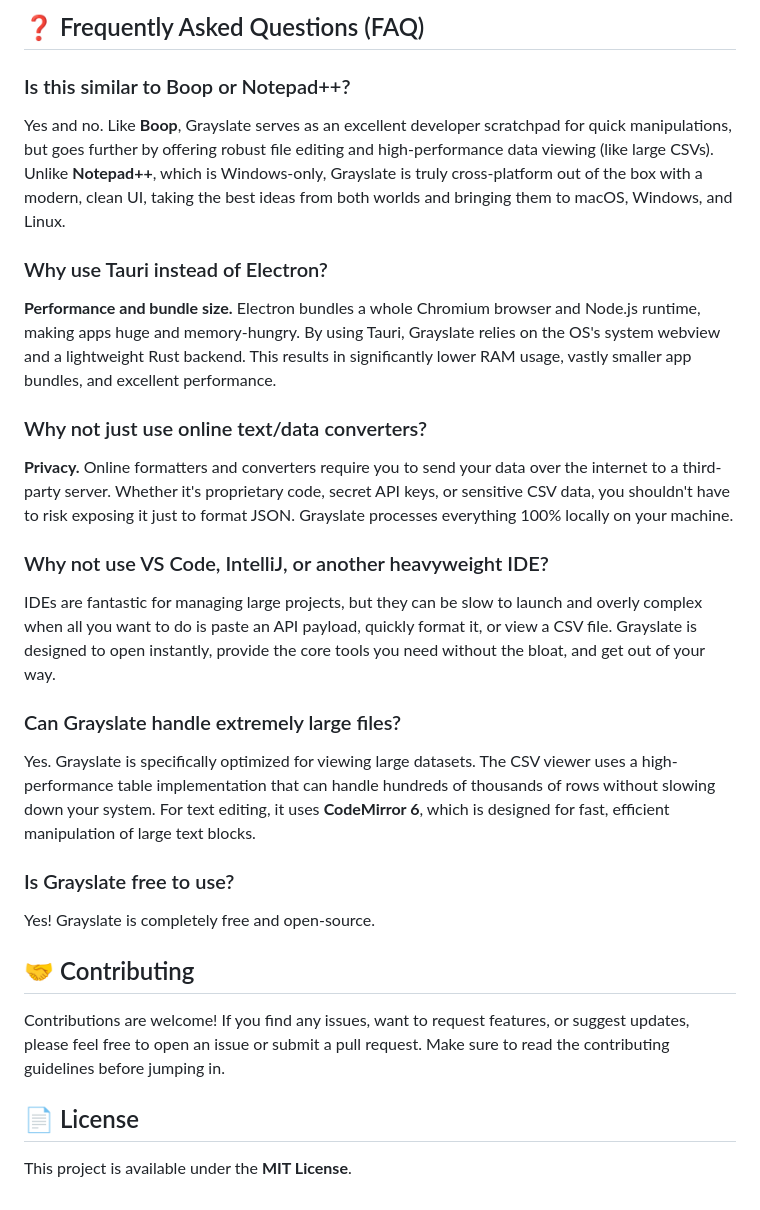
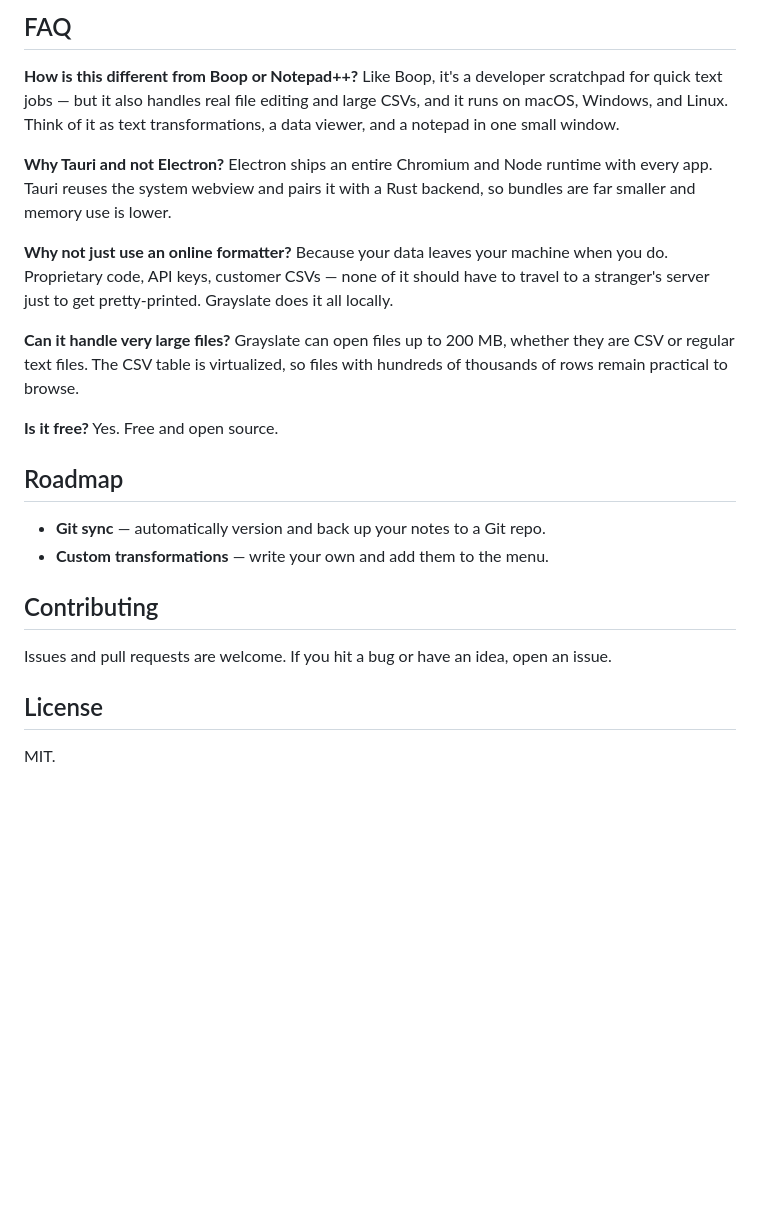
Before and after one commit to shriram-ethiraj/grayslate, a Markdown page: README.md, the part around one of its changes. Drawn GitHub-style; blank space fills up the shorter version.

````diff
--- a/README.md
+++ b/README.md
@@ -79,35 +100,31 @@ pnpm tauri build
 ```
 
-## ❓ Frequently Asked Questions (FAQ)
+## FAQ
 
-### Is this similar to Boop or Notepad++?
+**How is this different from Boop or Notepad++?**
+Like Boop, it's a developer scratchpad for quick text jobs — but it also handles real file editing and large CSVs, and it runs on macOS, Windows, and Linux. Think of it as text transformations, a data viewer, and a notepad in one small window.
 
-Yes and no. Like **Boop**, Grayslate serves as an excellent developer scratchpad for quick manipulations, but goes further by offering robust file editing and high-performance data viewing (like large CSVs). Unlike **Notepad++**, which is Windows-only, Grayslate is truly cross-platform out of the box with a modern, clean UI, taking the best ideas from both worlds and bringing them to macOS, Windows, and Linux.
+**Why Tauri and not Electron?**
+Electron ships an entire Chromium and Node runtime with every app. Tauri reuses the system webview and pairs it with a Rust backend, so bundles are far smaller and memory use is lower.
 
-### Why use Tauri instead of Electron?
+**Why not just use an online formatter?**
+Because your data leaves your machine when you do. Proprietary code, API keys, customer CSVs — none of it should have to travel to a stranger's server just to get pretty-printed. Grayslate does it all locally.
 
-**Performance and bundle size.** Electron bundles a whole Chromium browser and Node.js runtime, making apps huge and memory-hungry. By using Tauri, Grayslate relies on the OS's system webview and a lightweight Rust backend. This results in significantly lower RAM usage, vastly smaller app bundles, and excellent performance.
+**Can it handle very large files?**
+Grayslate can open files up to 200 MB, whether they are CSV or regular text files. The CSV table is virtualized, so files with hundreds of thousands of rows remain practical to browse.
 
-### Why not just use online text/data converters?
+**Is it free?**
+Yes. Free and open source.
 
-**Privacy.** Online formatters and converters require you to send your data over the internet to a third-party server. Whether it's proprietary code, secret API keys, or sensitive CSV data, you shouldn't have to risk exposing it just to format JSON. Grayslate processes everything 100% locally on your machine.
+## Roadmap
 
-### Why not use VS Code, IntelliJ, or another heavyweight IDE?
+- **Git sync** — automatically version and back up your notes to a Git repo.
+- **Custom transformations** — write your own and add them to the menu.
 
-IDEs are fantastic for managing large projects, but they can be slow to launch and overly complex when all you want to do is paste an API payload, quickly format it, or view a CSV file. Grayslate is designed to open instantly, provide the core tools you need without the bloat, and get out of your way.
+## Contributing
 
-### Can Grayslate handle extremely large files?
+Issues and pull requests are welcome. If you hit a bug or have an idea, open an issue.
 
-Yes. Grayslate is specifically optimized for viewing large datasets. The CSV viewer uses a high-performance table implementation that can handle hundreds of thousands of rows without slowing down your system. For text editing, it uses **CodeMirror 6**, which is designed for fast, efficient manipulation of large text blocks.
+## License
 
-### Is Grayslate free to use?
-
-Yes! Grayslate is completely free and open-source.
-
-## 🤝 Contributing
-
-Contributions are welcome! If you find any issues, want to request features, or suggest updates, please feel free to open an issue or submit a pull request. Make sure to read the contributing guidelines before jumping in.
-
-## 📄 License
-
-This project is available under the **MIT License**.
+MIT.
````
Also changed, not shown: other parts of README.md (+61 -40 lines).
